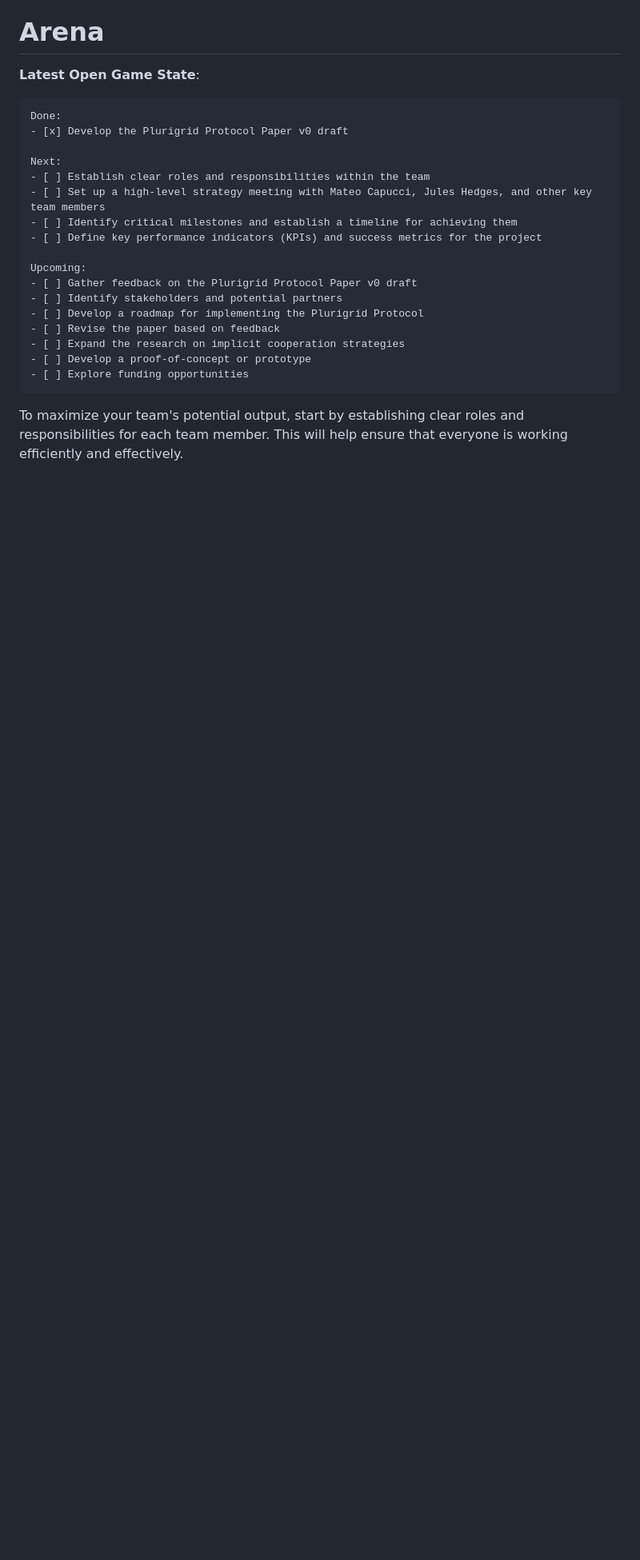
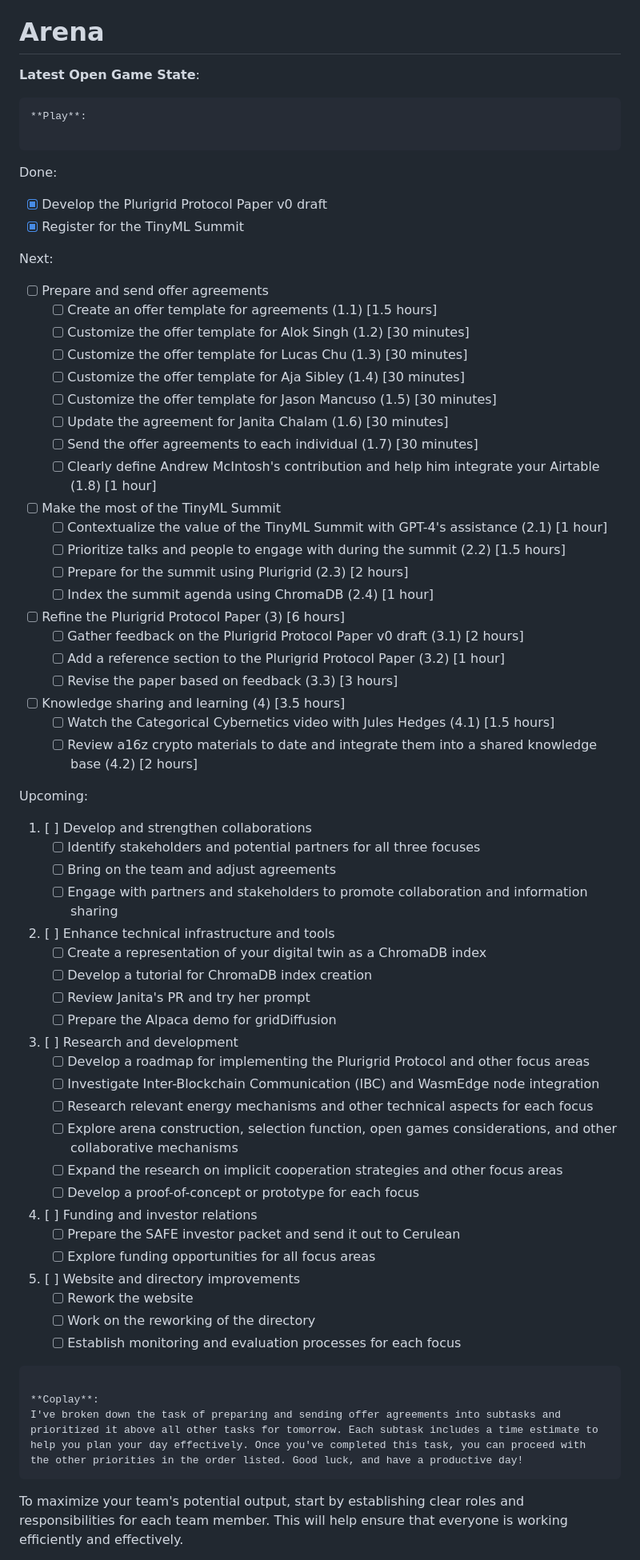
Before and after one commit to plurigrid/ontology, a Markdown page: journal/barton/barton.md, the part around the change. Shown: that part at 80% size. Drawn GitHub-style; blank space fills up the shorter version.

Commit message:
mini-maxxing 👀

````diff
--- a/journal/barton/barton.md
+++ b/journal/barton/barton.md
@@ -78,23 +78,71 @@ By enabling individual agency through open games, contextualizing complex ideas
 # Arena
 **Latest Open Game State**:
 ```
+**Play**:
+
+```
 Done:
 - [x] Develop the Plurigrid Protocol Paper v0 draft
+- [x] Register for the TinyML Summit
 
 Next:
-- [ ] Establish clear roles and responsibilities within the team
-- [ ] Set up a high-level strategy meeting with Mateo Capucci, Jules Hedges, and other key team members
-- [ ] Identify critical milestones and establish a timeline for achieving them
-- [ ] Define key performance indicators (KPIs) and success metrics for the project
+- [ ] Prepare and send offer agreements
+   - [ ] Create an offer template for agreements (1.1) [1.5 hours]
+   - [ ] Customize the offer template for Alok Singh (1.2) [30 minutes]
+   - [ ] Customize the offer template for Lucas Chu (1.3) [30 minutes]
+   - [ ] Customize the offer template for Aja Sibley (1.4) [30 minutes]
+   - [ ] Customize the offer template for Jason Mancuso (1.5) [30 minutes]
+   - [ ] Update the agreement for Janita Chalam (1.6) [30 minutes]
+   - [ ] Send the offer agreements to each individual (1.7) [30 minutes]
+   - [ ] Clearly define Andrew McIntosh's contribution and help him integrate your Airtable (1.8) [1 hour]
+
+- [ ] Make the most of the TinyML Summit
+   - [ ] Contextualize the value of the TinyML Summit with GPT-4's assistance (2.1) [1 hour]
+   - [ ] Prioritize talks and people to engage with during the summit (2.2) [1.5 hours]
+   - [ ] Prepare for the summit using Plurigrid (2.3) [2 hours]
+   - [ ] Index the summit agenda using ChromaDB (2.4) [1 hour]
+
+- [ ] Refine the Plurigrid Protocol Paper (3) [6 hours]
+    - [ ] Gather feedback on the Plurigrid Protocol Paper v0 draft (3.1) [2 hours]
+    - [ ] Add a reference section to the Plurigrid Protocol Paper (3.2) [1 hour]
+    - [ ] Revise the paper based on feedback (3.3) [3 hours]
+
+- [ ] Knowledge sharing and learning (4) [3.5 hours]
+    - [ ] Watch the Categorical Cybernetics video with Jules Hedges (4.1) [1.5 hours]
+    - [ ] Review a16z crypto materials to date and integrate them into a shared knowledge base (4.2) [2 hours]
 
 Upcoming:
-- [ ] Gather feedback on the Plurigrid Protocol Paper v0 draft
-- [ ] Identify stakeholders and potential partners
-- [ ] Develop a roadmap for implementing the Plurigrid Protocol
-- [ ] Revise the paper based on feedback
-- [ ] Expand the research on implicit cooperation strategies
-- [ ] Develop a proof-of-concept or prototype
-- [ ] Explore funding opportunities
+1. [ ] Develop and strengthen collaborations
+   - [ ] Identify stakeholders and potential partners for all three focuses
+   - [ ] Bring on the team and adjust agreements
+   - [ ] Engage with partners and stakeholders to promote collaboration and information sharing
+
+2. [ ] Enhance technical infrastructure and tools
+   - [ ] Create a representation of your digital twin as a ChromaDB index
+   - [ ] Develop a tutorial for ChromaDB index creation
+   - [ ] Review Janita's PR and try her prompt
+   - [ ] Prepare the Alpaca demo for gridDiffusion
+
+3. [ ] Research and development
+   - [ ] Develop a roadmap for implementing the Plurigrid Protocol and other focus areas
+   - [ ] Investigate Inter-Blockchain Communication (IBC) and WasmEdge node integration
+   - [ ] Research relevant energy mechanisms and other technical aspects for each focus
+   - [ ] Explore arena construction, selection function, open games considerations, and other collaborative mechanisms
+   - [ ] Expand the research on implicit cooperation strategies and other focus areas
+   - [ ] Develop a proof-of-concept or prototype for each focus
+
+4. [ ] Funding and investor relations
+   - [ ] Prepare the SAFE investor packet and send it out to Cerulean
+   - [ ] Explore funding opportunities for all focus areas
+
+5. [ ] Website and directory improvements
+   - [ ] Rework the website
+   - [ ] Work on the reworking of the directory
+   - [ ] Establish monitoring and evaluation processes for each focus
+```
+
+**Coplay**:
+I've broken down the task of preparing and sending offer agreements into subtasks and prioritized it above all other tasks for tomorrow. Each subtask includes a time estimate to help you plan your day effectively. Once you've completed this task, you can proceed with the other priorities in the order listed. Good luck, and have a productive day!
 ```
 
 To maximize your team's potential output, start by establishing clear roles and responsibilities for each team member. This will help ensure that everyone is working efficiently and effectively.
````
